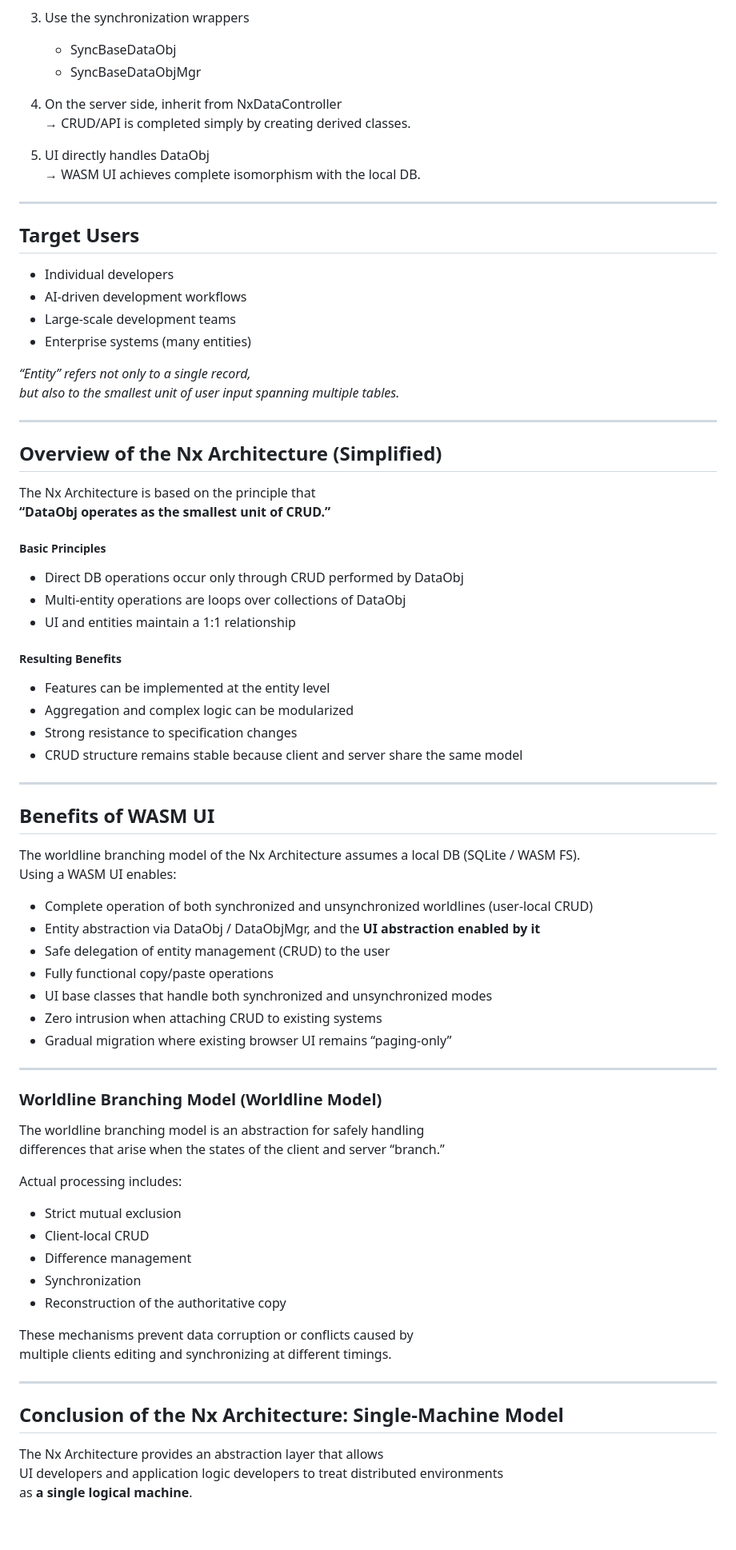
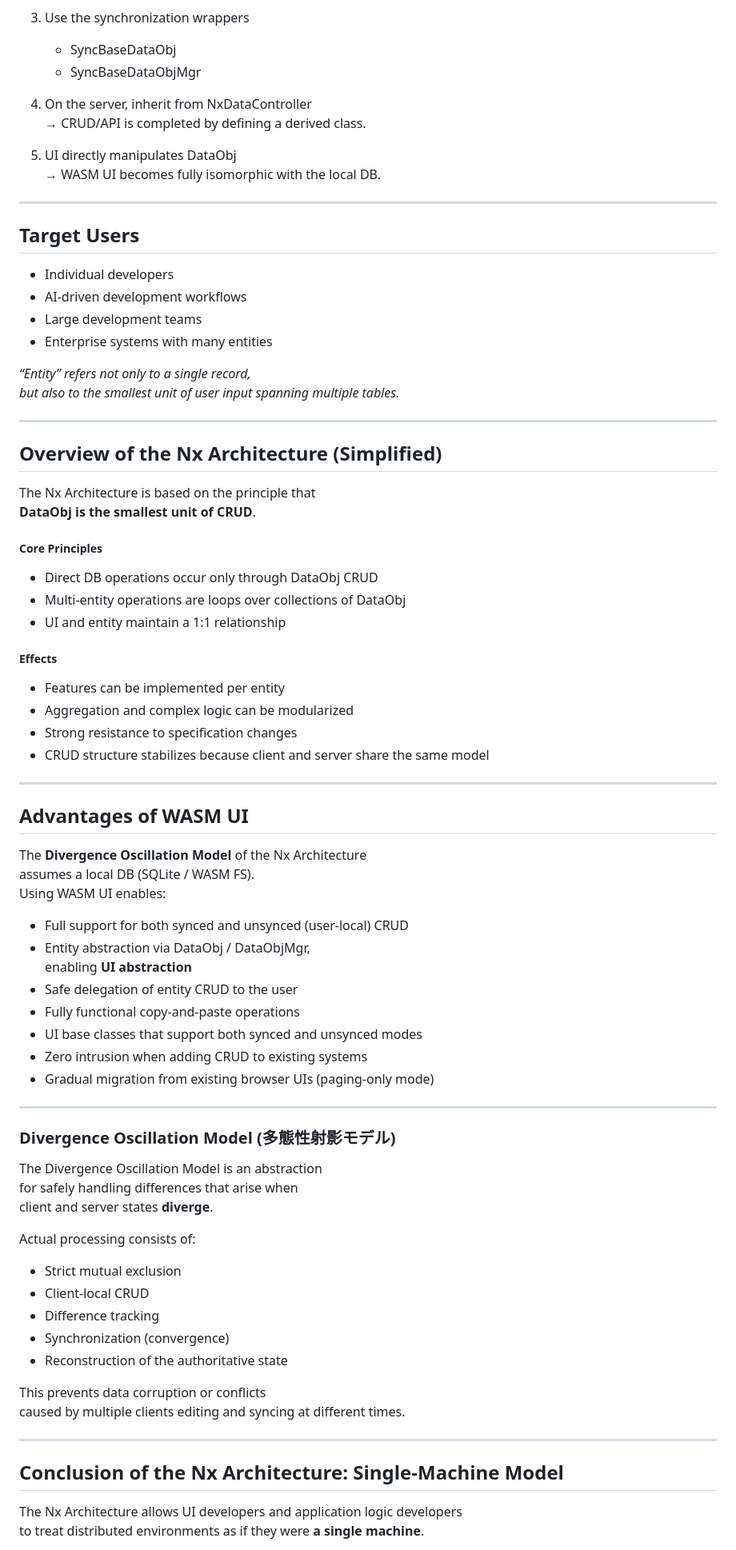
Before and after one commit to n-hatanaka/Nx-Rebuild-New, a Markdown page: README.md, the part around one of its changes. Shown at 80% size. Rendered like a GitHub page; blank space fills up the shorter version.

Commit message:
Revise README for clarity and consistency
Updated README to enhance clarity and consistency in terminology, improving the explanation of the NxTypeMapper and Nx Architecture.

```diff
--- a/README.md
+++ b/README.md
@@ -72,20 +79,20 @@ Even very large systems maintain structural stability through loose coupling.
    - SyncBaseDataObj
    - SyncBaseDataObjMgr
 
-4. On the server side, inherit from NxDataController
-   → CRUD/API is completed simply by creating derived classes.
+4. On the server, inherit from NxDataController
+   → CRUD/API is completed by defining a derived class.
 
-5. UI directly handles DataObj
-   → WASM UI achieves complete isomorphism with the local DB.
+5. UI directly manipulates DataObj
+   → WASM UI becomes fully isomorphic with the local DB.
 
 ---
 
 ## Target Users
 
 - Individual developers
-- AI-driven development workflows
-- Large-scale development teams
-- Enterprise systems (many entities)
+- AI‑driven development workflows
+- Large development teams
+- Enterprise systems with many entities
 
 *“Entity” refers not only to a single record,
 but also to the smallest unit of user input spanning multiple tables.*
@@ -95,57 +102,59 @@ but also to the smallest unit of user input spanning multiple tables.*
 ## Overview of the Nx Architecture (Simplified)
 
 The Nx Architecture is based on the principle that
-**“DataObj operates as the smallest unit of CRUD.”**
+**DataObj is the smallest unit of CRUD**.
 
-##### Basic Principles
-- Direct DB operations occur only through CRUD performed by DataObj
-- Multi-entity operations are loops over collections of DataObj
-- UI and entities maintain a 1:1 relationship
+##### Core Principles
+- Direct DB operations occur only through DataObj CRUD
+- Multi‑entity operations are loops over collections of DataObj
+- UI and entity maintain a 1:1 relationship
 
-##### Resulting Benefits
-- Features can be implemented at the entity level
+##### Effects
+- Features can be implemented per entity
 - Aggregation and complex logic can be modularized
 - Strong resistance to specification changes
-- CRUD structure remains stable because client and server share the same model
+- CRUD structure stabilizes because client and server share the same model
 
 ---
 
-## Benefits of WASM UI
+## Advantages of WASM UI
 
-The worldline branching model of the Nx Architecture assumes a local DB (SQLite / WASM FS).
-Using a WASM UI enables:
+The **Divergence Oscillation Model** of the Nx Architecture
+assumes a local DB (SQLite / WASM FS).
+Using WASM UI enables:
 
-- Complete operation of both synchronized and unsynchronized worldlines (user-local CRUD)
-- Entity abstraction via DataObj / DataObjMgr, and the **UI abstraction enabled by it**
-- Safe delegation of entity management (CRUD) to the user
-- Fully functional copy/paste operations
-- UI base classes that handle both synchronized and unsynchronized modes
-- Zero intrusion when attaching CRUD to existing systems
-- Gradual migration where existing browser UI remains “paging-only”
+- Full support for both synced and unsynced (user‑local) CRUD
+- Entity abstraction via DataObj / DataObjMgr,
+  enabling **UI abstraction**
+- Safe delegation of entity CRUD to the user
+- Fully functional copy‑and‑paste operations
+- UI base classes that support both synced and unsynced modes
+- Zero intrusion when adding CRUD to existing systems
+- Gradual migration from existing browser UIs (paging‑only mode)
 
 ---
 
-### Worldline Branching Model (Worldline Model)
+### Divergence Oscillation Model (多態性射影モデル)
 
-The worldline branching model is an abstraction for safely handling
-differences that arise when the states of the client and server “branch.”
+The Divergence Oscillation Model is an abstraction
+for safely handling differences that arise when
+client and server states **diverge**.
 
-Actual processing includes:
+Actual processing consists of:
 
 - Strict mutual exclusion
-- Client-local CRUD
-- Difference management
-- Synchronization
-- Reconstruction of the authoritative copy
+- Client‑local CRUD
+- Difference tracking
+- Synchronization (convergence)
+- Reconstruction of the authoritative state
 
-These mechanisms prevent data corruption or conflicts caused by
-multiple clients editing and synchronizing at different timings.
+This prevents data corruption or conflicts
+caused by multiple clients editing and syncing at different times.
 
 ---
 
-## Conclusion of the Nx Architecture: Single-Machine Model
+## Conclusion of the Nx Architecture: Single‑Machine Model
 
-The Nx Architecture provides an abstraction layer that allows
-UI developers and application logic developers to treat distributed environments
-as **a single logical machine**.
+The Nx Architecture allows UI developers and application logic developers
+to treat distributed environments as if they were **a single machine**.
 
```
Also changed, not shown: other parts of README.md (+48 -39 lines).
